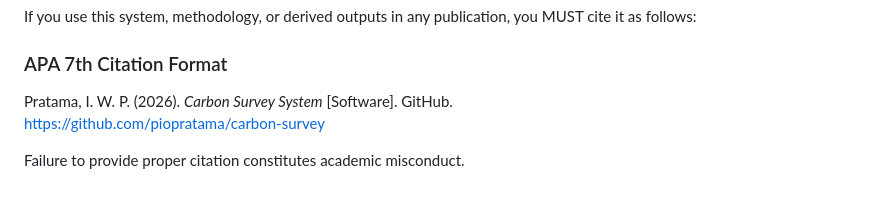
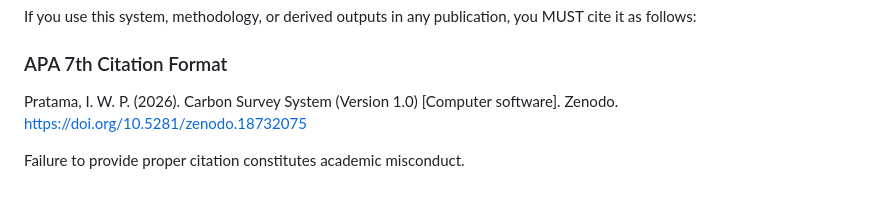
Before and after one commit to piopratama/carbon-survey, a Markdown page: README.md, the part around the change. Rendered like a GitHub page.

Commit message:
Update citation format for Carbon Survey System

```diff
--- a/README.md
+++ b/README.md
@@ -234,7 +234,7 @@ you MUST cite it as follows:
 
 ### APA 7th Citation Format
 
-Pratama, I. W. P. (2026). *Carbon Survey System* [Software]. GitHub.
-https://github.com/piopratama/carbon-survey
+Pratama, I. W. P. (2026). Carbon Survey System (Version 1.0) [Computer software]. Zenodo. https://doi.org/10.5281/zenodo.18732075
+
 
 Failure to provide proper citation constitutes academic misconduct.
```
